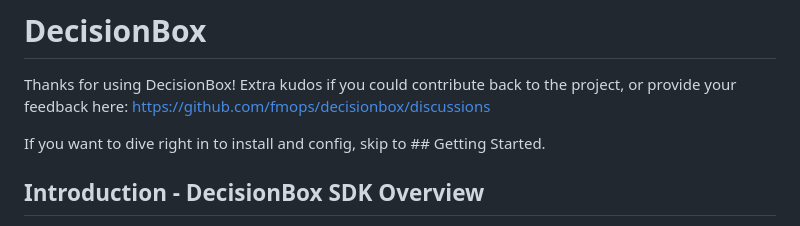
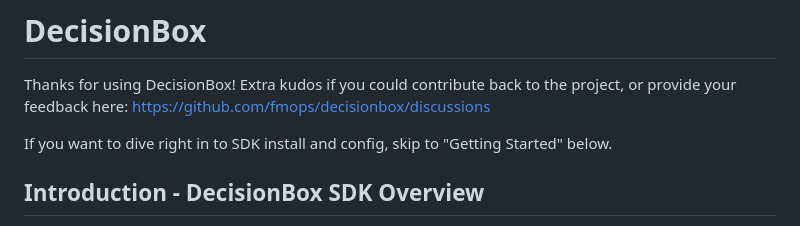
Before and after one commit to fmops/decisionbox, a Markdown page: README.md, the part around the change. Rendered like a GitHub page.

```diff
--- a/README.md
+++ b/README.md
@@ -3,7 +3,7 @@
 Thanks for using DecisionBox!  Extra kudos if you could contribute back to the project, or provide your feedback here:
 https://github.com/fmops/decisionbox/discussions
 
-If you want to dive right in to install and config, skip to ## Getting Started.
+If you want to dive right in to SDK install and config, skip to "Getting Started" below.
 
 ## Introduction - DecisionBox SDK Overview
 
```
